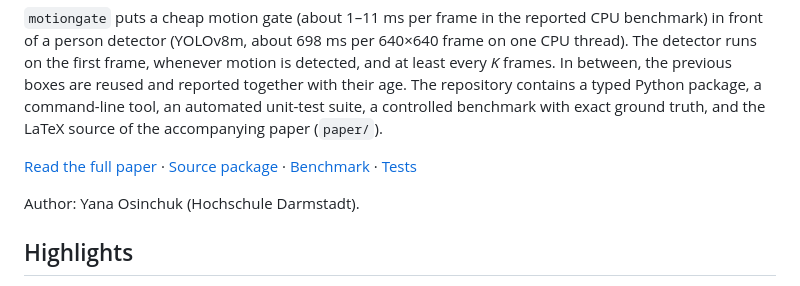
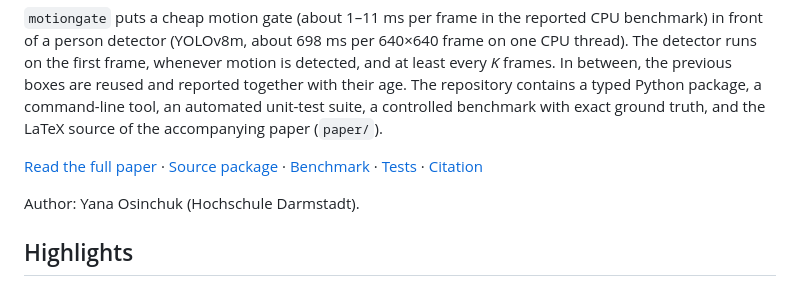
Before and after one commit to yanaosinchuk/motiongate, a Markdown page: README.md, the part around the change. Rendered like a GitHub page.

Commit message:
Link citation metadata from README

```diff
--- a/README.md
+++ b/README.md
@@ -6,7 +6,7 @@
 
 `motiongate` puts a cheap motion gate (about 1–11 ms per frame in the reported CPU benchmark) in front of a person detector (YOLOv8m, about 698 ms per 640×640 frame on one CPU thread). The detector runs on the first frame, whenever motion is detected, and at least every *K* frames. In between, the previous boxes are reused and reported together with their age. The repository contains a typed Python package, a command-line tool, an automated unit-test suite, a controlled benchmark with exact ground truth, and the LaTeX source of the accompanying paper (`paper/`).
 
-[Read the full paper](paper/Person_Detection.pdf) · [Source package](src/motiongate/) · [Benchmark](benchmark/) · [Tests](tests/)
+[Read the full paper](paper/Person_Detection.pdf) · [Source package](src/motiongate/) · [Benchmark](benchmark/) · [Tests](tests/) · [Citation](CITATION.cff)
 
 Author: Yana Osinchuk (Hochschule Darmstadt).
 
```
